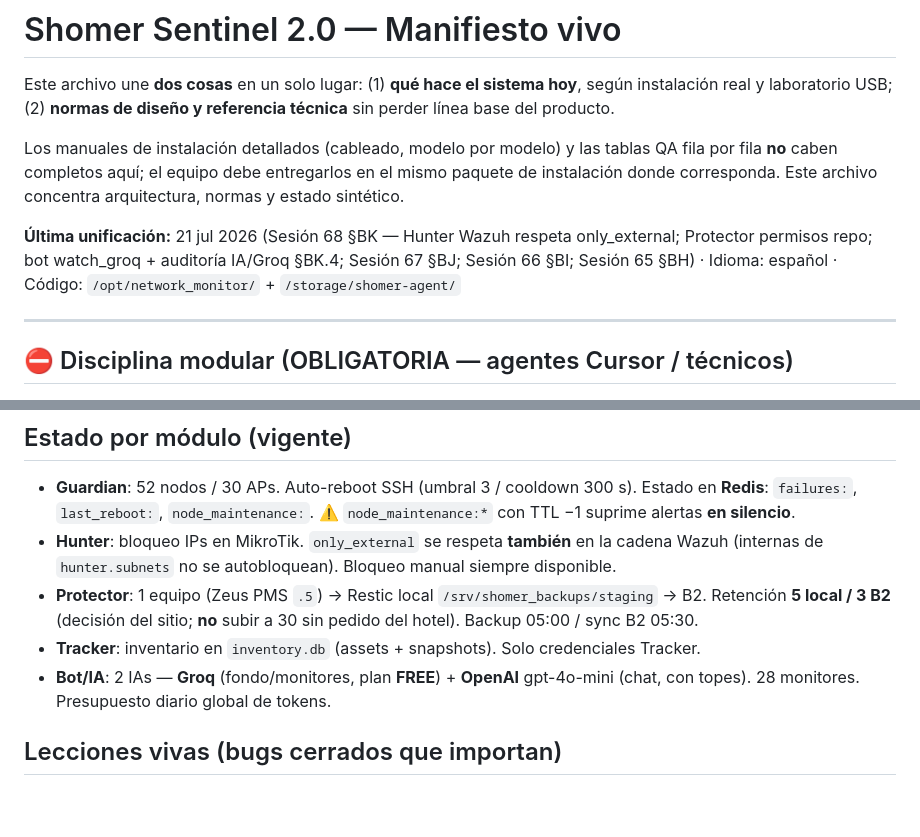
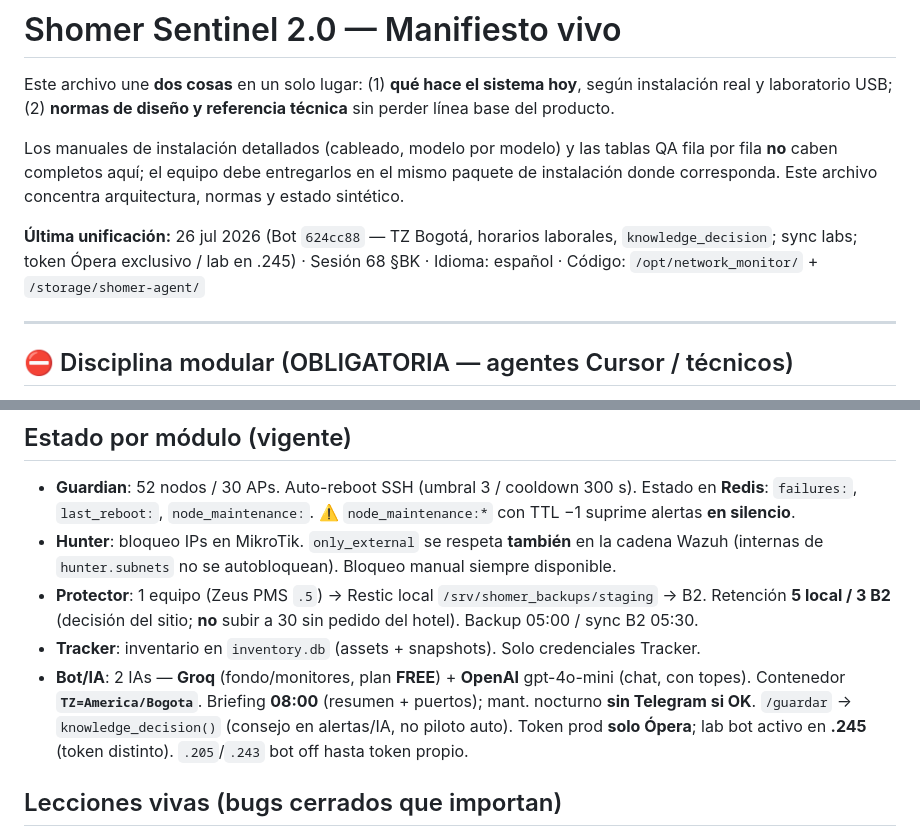
Before and after one commit to Jpad2025/shomer-sentinel, a Markdown page: CLAUDE.md, 2 parts joined by grey strips. GitHub-like rendering; blank space fills up the shorter version.

Commit message:
Docs: Bot TZ Bogotá, horarios, knowledge_decision, sync labs (26 jul)

```diff
--- a/CLAUDE.md
+++ b/CLAUDE.md
@@ -4,7 +4,7 @@ Este archivo une **dos cosas** en un solo lugar: (1) **qué hace el sistema hoy*
 
 Los manuales de instalación detallados (cableado, modelo por modelo) y las tablas QA fila por fila **no** caben completos aquí; el equipo debe entregarlos en el mismo paquete de instalación donde corresponda. Este archivo concentra arquitectura, normas y estado sintético.
 
-**Última unificación:** 21 jul 2026 (Sesión 68 §BK — Hunter Wazuh respeta only_external; Protector permisos repo; bot watch_groq + auditoría IA/Groq §BK.4; Sesión 67 §BJ; Sesión 66 §BI; Sesión 65 §BH) · Idioma: español · Código: `/opt/network_monitor/` + `/storage/shomer-agent/`
+**Última unificación:** 26 jul 2026 (Bot `624cc88` — TZ Bogotá, horarios laborales, `knowledge_decision`; sync labs; token Ópera exclusivo / lab en .245) · Sesión 68 §BK · Idioma: español · Código: `/opt/network_monitor/` + `/storage/shomer-agent/`
 
 ---
 
@@ -50,7 +50,7 @@ Detalle credenciales Tracker AD: §AI.3 · Usuario servicio sitio: §D.2 · Prot
 - **Hunter**: bloqueo IPs en MikroTik. `only_external` se respeta **también** en la cadena Wazuh (internas de `hunter.subnets` no se autobloquean). Bloqueo manual siempre disponible.
 - **Protector**: 1 equipo (Zeus PMS `.5`) → Restic local `/srv/shomer_backups/staging` → B2. Retención **5 local / 3 B2** (decisión del sitio; **no** subir a 30 sin pedido del hotel). Backup 05:00 / sync B2 05:30.
 - **Tracker**: inventario en `inventory.db` (assets + snapshots). Solo credenciales Tracker.
-- **Bot/IA**: 2 IAs — **Groq** (fondo/monitores, plan **FREE**) + **OpenAI** gpt-4o-mini (chat, con topes). 28 monitores. Presupuesto diario global de tokens.
+- **Bot/IA**: 2 IAs — **Groq** (fondo/monitores, plan **FREE**) + **OpenAI** gpt-4o-mini (chat, con topes). Contenedor **`TZ=America/Bogota`**. Briefing **08:00** (resumen + puertos); mant. nocturno **sin Telegram si OK**. `/guardar` → `knowledge_decision()` (consejo en alertas/IA, no piloto auto). Token prod **solo Ópera**; lab bot activo en **.245** (token distinto). `.205`/`.243` bot off hasta token propio.
 
 ## Lecciones vivas (bugs cerrados que importan)
 - **sudo/root**: tras cualquier `sudo restic` o correr módulos como root → revisar dueño del **repo** Y de `~/.cache/restic` Y de `__pycache__`; fix `chown -R usb_admin`. (Causó panel Protector "sin snapshots" y `.pyc` de Hunter en root.)
```
